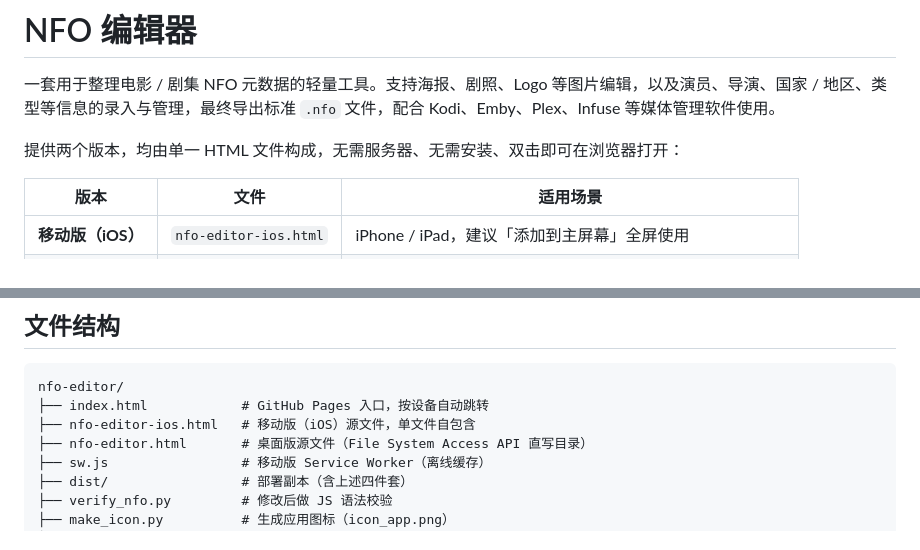
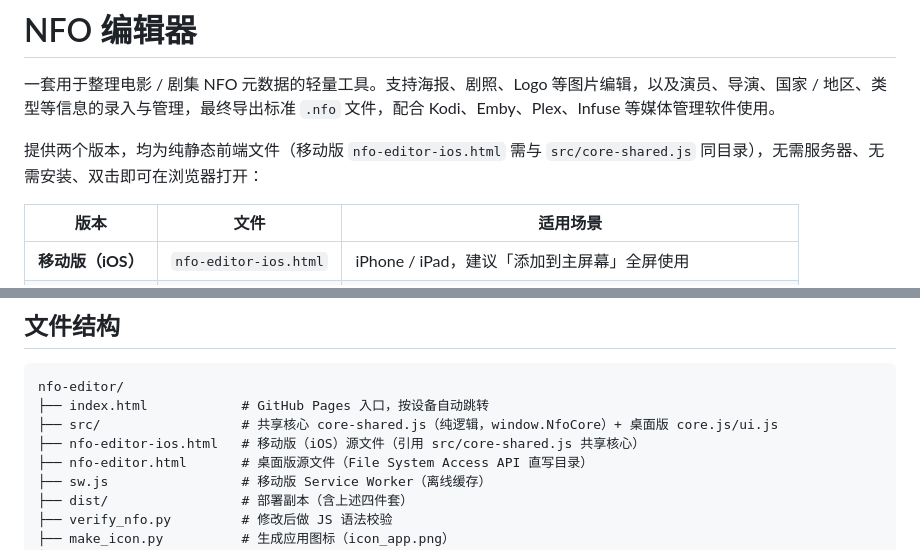
Before and after one commit to halfleave/nfo-editor, a Markdown page: README.md, 2 parts joined by grey strips. Rendered like a GitHub page.

Commit message:
docs: README 更正——iOS 版依赖 src/core-shared.js 非单文件自包含，补 src/ 结构说明

````diff
--- a/README.md
+++ b/README.md
@@ -2,7 +2,7 @@
 
 一套用于整理电影 / 剧集 NFO 元数据的轻量工具。支持海报、剧照、Logo 等图片编辑，以及演员、导演、国家 / 地区、类型等信息的录入与管理，最终导出标准 `.nfo` 文件，配合 Kodi、Emby、Plex、Infuse 等媒体管理软件使用。
 
-提供两个版本，均由单一 HTML 文件构成，无需服务器、无需安装、双击即可在浏览器打开：
+提供两个版本，均为纯静态前端文件（移动版 `nfo-editor-ios.html` 需与 `src/core-shared.js` 同目录），无需服务器、无需安装、双击即可在浏览器打开：
 
 | 版本 | 文件 | 适用场景 |
 |---|---|---|
@@ -33,7 +33,8 @@
 ```
 nfo-editor/
 ├── index.html            # GitHub Pages 入口，按设备自动跳转
-├── nfo-editor-ios.html   # 移动版（iOS）源文件，单文件自包含
+├── src/                  # 共享核心 core-shared.js（纯逻辑，window.NfoCore）+ 桌面版 core.js/ui.js
+├── nfo-editor-ios.html   # 移动版（iOS）源文件（引用 src/core-shared.js 共享核心）
 ├── nfo-editor.html       # 桌面版源文件（File System Access API 直写目录）
 ├── sw.js                 # 移动版 Service Worker（离线缓存）
 ├── dist/                 # 部署副本（含上述四件套）
````
